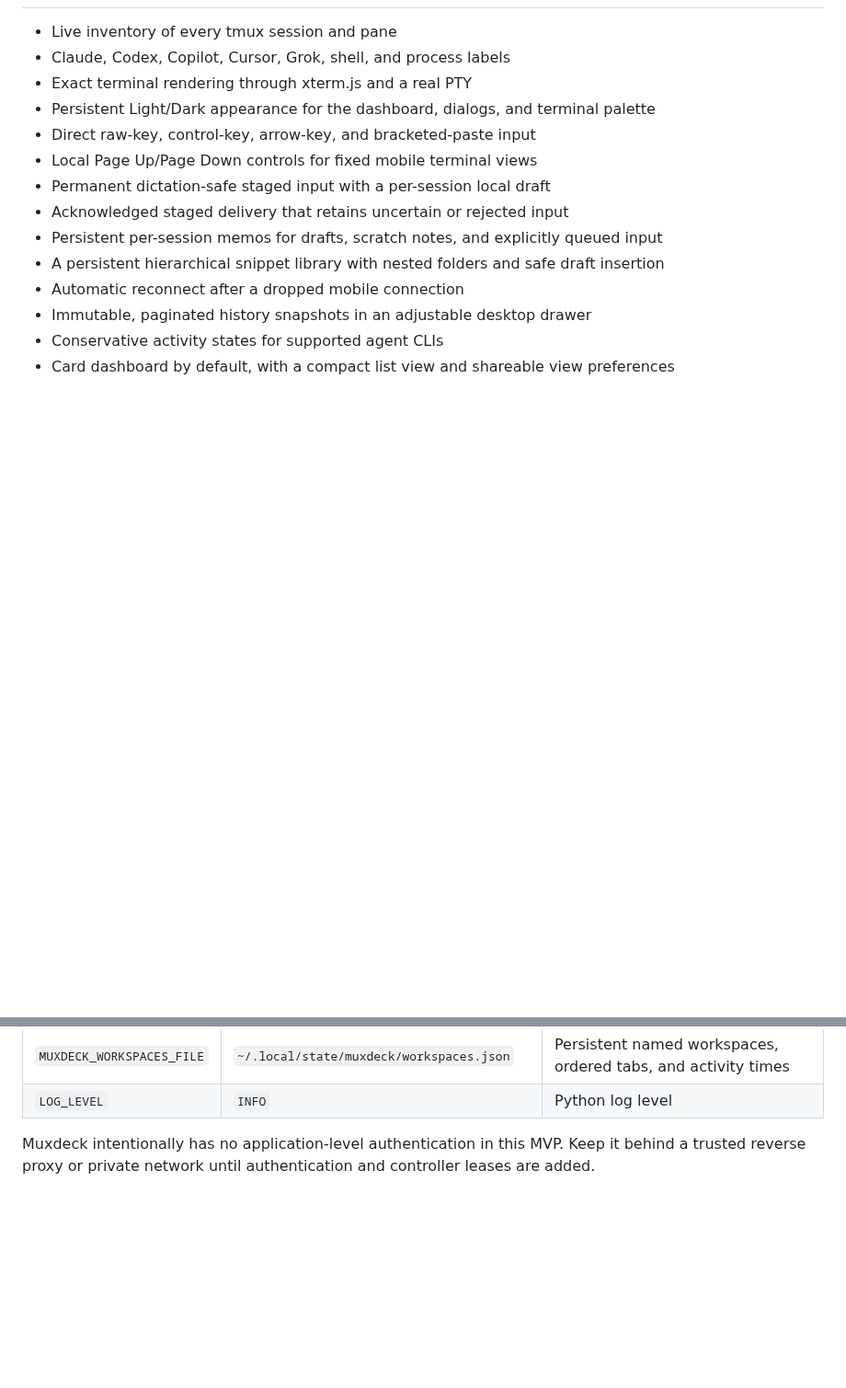
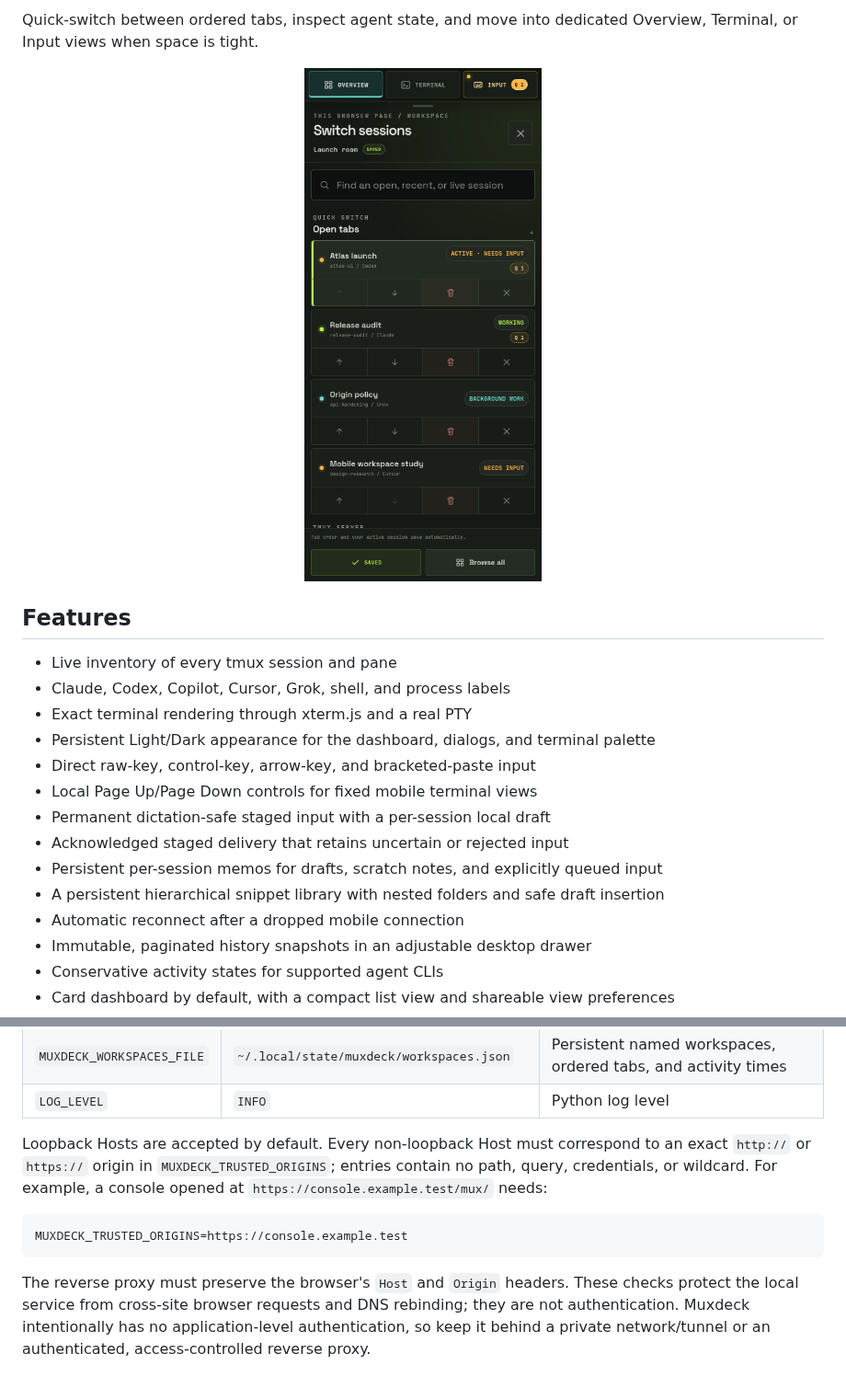
Before and after one commit to lovinrain/tmux-web-console, a Markdown page: README.md, 2 parts joined by grey strips. Shown at 92% size. GitHub-like rendering; pictures changed too: docs/images/muxdeck-mobile-overview.png (added); blank space fills up the shorter version.

Commit message:
chore: prepare Muxdeck for public release

````diff
--- a/README.md
+++ b/README.md
@@ -8,3 +35,11 @@ and output, and captures retained tmux scrollback only when requested.
+Quick-switch between ordered tabs, inspect agent state, and move into dedicated
+Overview, Terminal, or Input views when space is tight.
+
+<p align="center">
+  <img src="docs/images/muxdeck-mobile-overview.png" width="390" alt="Muxdeck mobile workspace overview with ordered sessions and agent states">
+</p>
+
+## Features
 
 - Live inventory of every tmux session and pane
 - Claude, Codex, Copilot, Cursor, Grok, shell, and process labels
@@ -591,6 +627,17 @@ list and reopen it before capturing that pane's history.
 | `MUXDECK_WORKSPACES_FILE` | `~/.local/state/muxdeck/workspaces.json` | Persistent named workspaces, ordered tabs, and activity times |
 | `LOG_LEVEL` | `INFO` | Python log level |
 
-Muxdeck intentionally has no application-level authentication in this MVP. Keep
-it behind a trusted reverse proxy or private network until authentication and
-controller leases are added.
+Loopback Hosts are accepted by default. Every non-loopback Host must correspond
+to an exact `http://` or `https://` origin in `MUXDECK_TRUSTED_ORIGINS`; entries
+contain no path, query, credentials, or wildcard. For example, a console opened
+at `https://console.example.test/mux/` needs:
+
+```bash
+MUXDECK_TRUSTED_ORIGINS=https://console.example.test
+```
+
+The reverse proxy must preserve the browser's `Host` and `Origin` headers. These
+checks protect the local service from cross-site browser requests and DNS
+rebinding; they are not authentication. Muxdeck intentionally has no
+application-level authentication, so keep it behind a private
+network/tunnel or an authenticated, access-controlled reverse proxy.
````
Also changed, not shown: other parts of README.md (+36 -8 lines), AGENT_DEPLOYMENT_GUIDE.md (+35 -20 lines), SECURITY.md (added, +27 -0 lines), docs/images/muxdeck-dashboard.png (added), docs/images/muxdeck-workspace.png (added), 12 other files.
